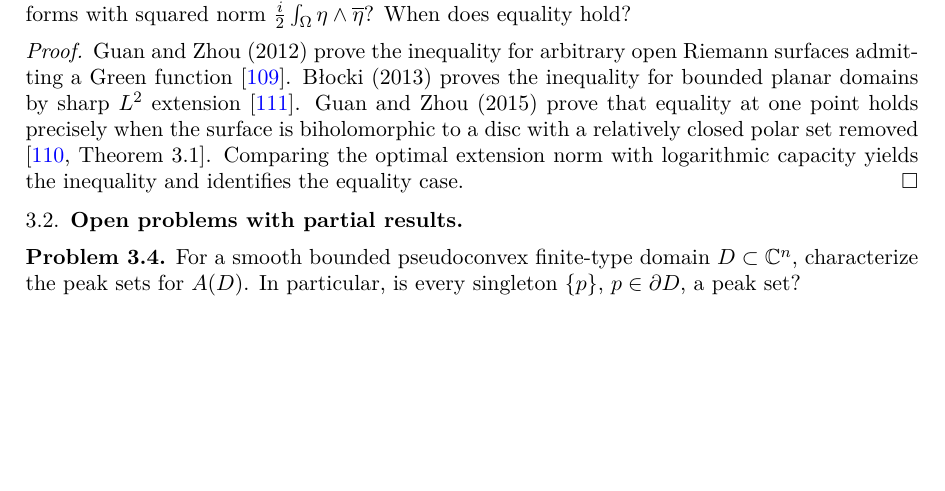
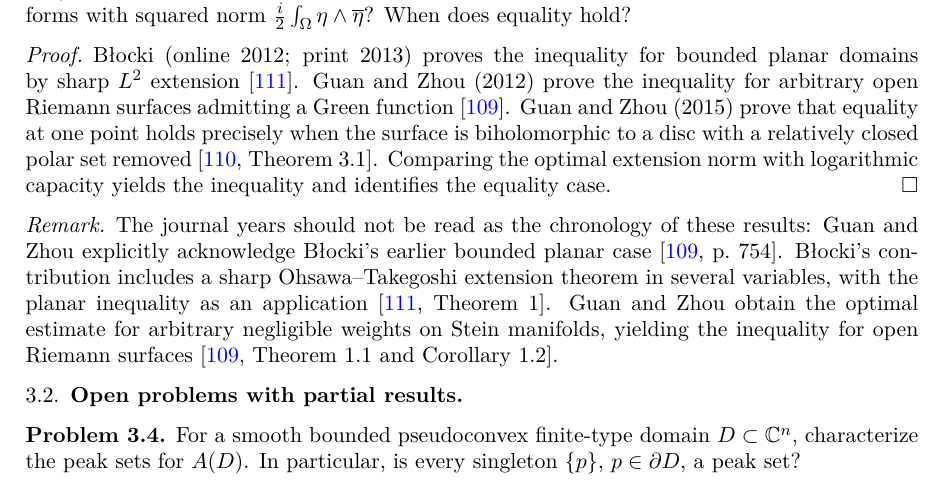
Before and after one commit to chen-zhijian/scv-problem-list, a LaTeX paper (papers/src/scv-problem-list.tex): part of page 12 of 37, cut so that both start at the same text, the shorter picture padded with empty space. Compiled offline with pdfLaTeX.

Commit message:
Clarify Suita proof chronology and sharp extension contributions

```diff
--- a/papers/src/scv-problem-list.tex
+++ b/papers/src/scv-problem-list.tex
@@ -519,8 +519,11 @@ Let $\Omega$ be an open Riemann surface with negative Green function $G_\Omega(\
 Is $c_\beta(z)^2\leq\pi K_\Omega(z)$, where $K_\Omega(z)|dw|^2$ is the diagonal Bergman kernel of holomorphic one-forms with squared norm $\frac{i}{2}\int_\Omega\eta\wedge\overline\eta$? When does equality hold?
 \end{problem}
 \begin{proof}
-Guan and Zhou (2012) prove the inequality for arbitrary open Riemann surfaces admitting a Green function \cite{Z-GZ2012}. B{\l}ocki (2013) proves the inequality for bounded planar domains by sharp $L^2$ extension \cite{Z-Blocki}. Guan and Zhou (2015) prove that equality at one point holds precisely when the surface is biholomorphic to a disc with a relatively closed polar set removed \cite[Theorem~3.1]{Z-GZextension}. Comparing the optimal extension norm with logarithmic capacity yields the inequality and identifies the equality case.
-\end{proof}
+B{\l}ocki (online 2012; print 2013) proves the inequality for bounded planar domains by sharp $L^2$ extension \cite{Z-Blocki}. Guan and Zhou (2012) prove the inequality for arbitrary open Riemann surfaces admitting a Green function \cite{Z-GZ2012}. Guan and Zhou (2015) prove that equality at one point holds precisely when the surface is biholomorphic to a disc with a relatively closed polar set removed \cite[Theorem~3.1]{Z-GZextension}. Comparing the optimal extension norm with logarithmic capacity yields the inequality and identifies the equality case.
+\end{proof}
+\begin{remark}
+The journal years should not be read as the chronology of these results: Guan and Zhou explicitly acknowledge B{\l}ocki's earlier bounded planar case \cite[p.~754]{Z-GZ2012}. B{\l}ocki's contribution includes a sharp Ohsawa--Takegoshi extension theorem in several variables, with the planar inequality as an application \cite[Theorem~1]{Z-Blocki}. Guan and Zhou obtain the optimal estimate for arbitrary negligible weights on Stein manifolds, yielding the inequality for open Riemann surfaces \cite[Theorem~1.1 and Corollary~1.2]{Z-GZ2012}.
+\end{remark}
 
 \subsection{Open problems with partial results}
 
```
Also changed, not shown: README.md, papers/scv-problem-list.pdf.
